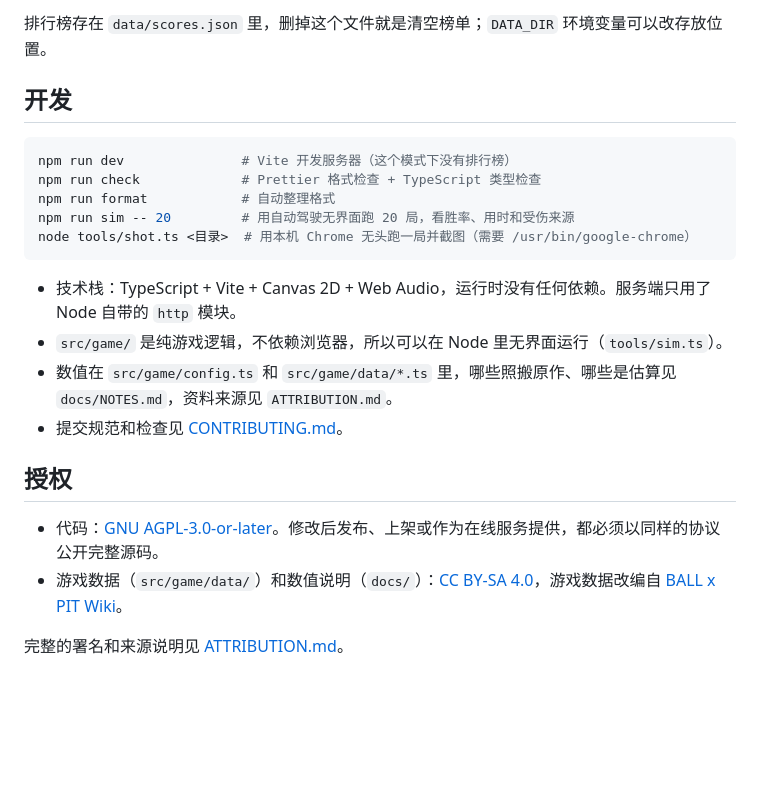
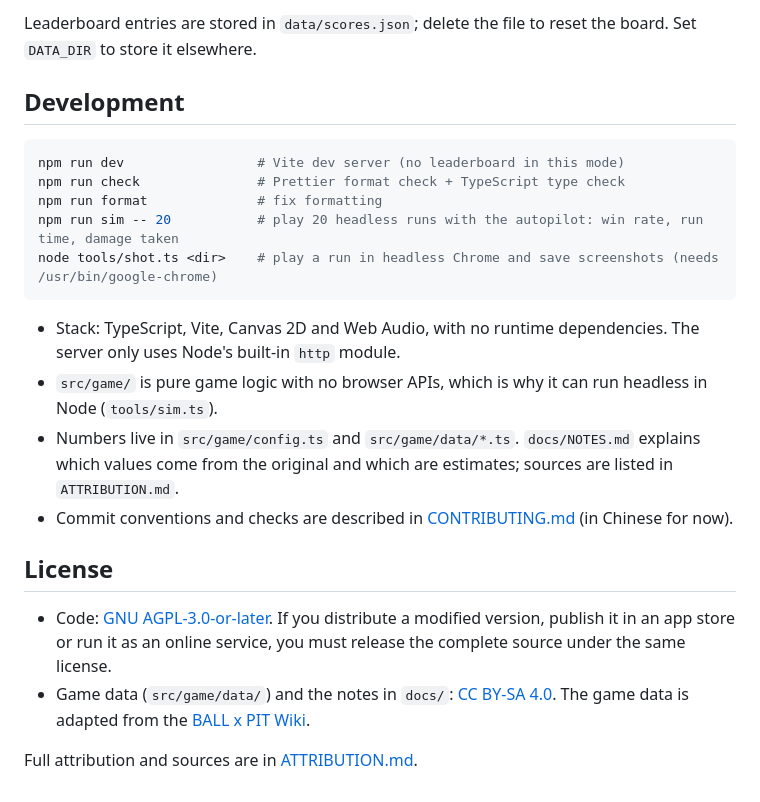
Before and after one commit to 0xgwf/trickshot-abyss, a Markdown page: README.md, the part around one of its changes. GitHub-like rendering; blank space fills up the shorter version.

Commit message:
docs: README 和署名说明改为英文为主，保留中文版 (#1)

````diff
--- a/README.md
+++ b/README.md
@@ -56,25 +60,25 @@ kill $(pgrep -f '^node server.mjs$')   # 停止
 ```
 
-排行榜存在 `data/scores.json` 里，删掉这个文件就是清空榜单；`DATA_DIR` 环境变量可以改存放位置。
+Leaderboard entries are stored in `data/scores.json`; delete the file to reset the board. Set `DATA_DIR` to store it elsewhere.
 
-## 开发
+## Development
 
 ```bash
-npm run dev               # Vite 开发服务器（这个模式下没有排行榜）
-npm run check             # Prettier 格式检查 + TypeScript 类型检查
-npm run format            # 自动整理格式
-npm run sim -- 20         # 用自动驾驶无界面跑 20 局，看胜率、用时和受伤来源
-node tools/shot.ts <目录>  # 用本机 Chrome 无头跑一局并截图（需要 /usr/bin/google-chrome）
+npm run dev                 # Vite dev server (no leaderboard in this mode)
+npm run check               # Prettier format check + TypeScript type check
+npm run format              # fix formatting
+npm run sim -- 20           # play 20 headless runs with the autopilot: win rate, run time, damage taken
+node tools/shot.ts <dir>    # play a run in headless Chrome and save screenshots (needs /usr/bin/google-chrome)
 ```
 
-- 技术栈：TypeScript + Vite + Canvas 2D + Web Audio，运行时没有任何依赖。服务端只用了 Node 自带的 `http` 模块。
-- `src/game/` 是纯游戏逻辑，不依赖浏览器，所以可以在 Node 里无界面运行（`tools/sim.ts`）。
-- 数值在 `src/game/config.ts` 和 `src/game/data/*.ts` 里，哪些照搬原作、哪些是估算见 `docs/NOTES.md`，资料来源见 `ATTRIBUTION.md`。
-- 提交规范和检查见 [CONTRIBUTING.md](CONTRIBUTING.md)。
+- Stack: TypeScript, Vite, Canvas 2D and Web Audio, with no runtime dependencies. The server only uses Node's built-in `http` module.
+- `src/game/` is pure game logic with no browser APIs, which is why it can run headless in Node (`tools/sim.ts`).
+- Numbers live in `src/game/config.ts` and `src/game/data/*.ts`. `docs/NOTES.md` explains which values come from the original and which are estimates; sources are listed in `ATTRIBUTION.md`.
+- Commit conventions and checks are described in [CONTRIBUTING.md](CONTRIBUTING.md) (in Chinese for now).
 
-## 授权
+## License
 
-- 代码：[GNU AGPL-3.0-or-later](LICENSE)。修改后发布、上架或作为在线服务提供，都必须以同样的协议公开完整源码。
-- 游戏数据（`src/game/data/`）和数值说明（`docs/`）：[CC BY-SA 4.0](LICENSES/CC-BY-SA-4.0.txt)，游戏数据改编自 [BALL x PIT Wiki](https://ballxpit.wiki.gg/)。
+- Code: [GNU AGPL-3.0-or-later](LICENSE). If you distribute a modified version, publish it in an app store or run it as an online service, you must release the complete source under the same license.
+- Game data (`src/game/data/`) and the notes in `docs/`: [CC BY-SA 4.0](LICENSES/CC-BY-SA-4.0.txt). The game data is adapted from the [BALL x PIT Wiki](https://ballxpit.wiki.gg/).
 
-完整的署名和来源说明见 [ATTRIBUTION.md](ATTRIBUTION.md)。
+Full attribution and sources are in [ATTRIBUTION.md](ATTRIBUTION.md).
````
Also changed, not shown: other parts of README.md (+39 -35 lines), ATTRIBUTION.md (+40 -4 lines), README.zh-CN.md (added, +82 -0 lines).
